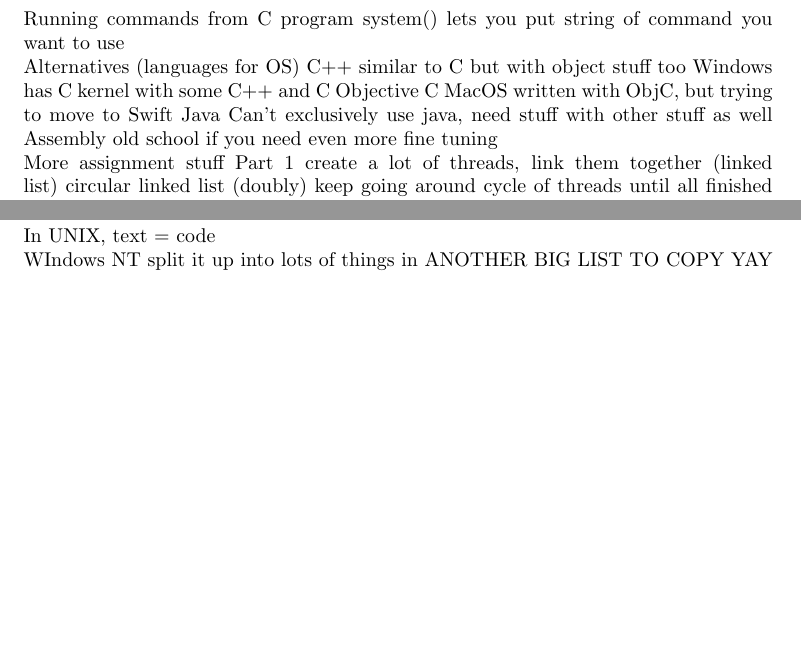
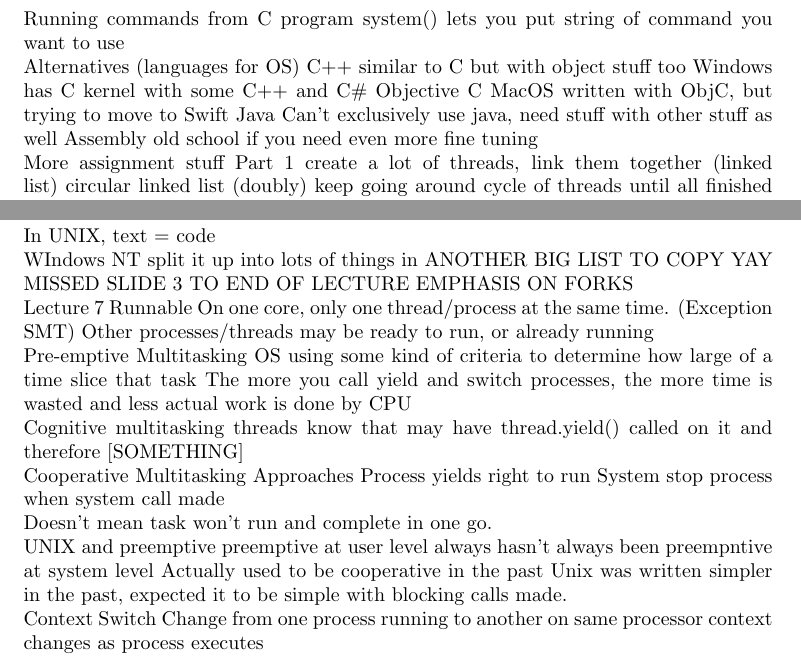
Before and after one commit to tosw164/University-Notes-SOFTENGpart3, a LaTeX document (SE370_OperatingSystems/SE370_notes.tex): two parts of pages 10 and 11 of 11, joined at a grey line, cut so that both start at the same text, the shorter picture padded with empty space. Compiled offline with pdfLaTeX.

Commit message:
OS - added note to finish Lec6, and started Lec7 roughly

```diff
--- a/SE370_OperatingSystems/SE370_notes.tex
+++ b/SE370_OperatingSystems/SE370_notes.tex
@@ -634,7 +634,7 @@ Week 2 friday
 	Alternatives (languages for OS)
 		C++
 			similar to C but with object stuff too
-			Windows has C kernel with some C++ and C#
+			Windows has C kernel with some C++ and C\#
 		Objective C
 			MacOS written with ObjC, but trying to move to Swift
 		Java
@@ -766,6 +766,40 @@ Lecture 6
 	WIndows NT
 		split it up into lots of things in ANOTHER BIG LIST TO COPY YAY
 
+		MISSED SLIDE 3 TO END OF LECTURE
+			EMPHASIS ON FORKS
+
+Lecture 7
+	Runnable
+		On one core, only one thread/process at the same time. (Exception SMT)
+		Other processes/threads may be ready to run, or already running
+
+	Pre-emptive Multitasking
+		OS using some kind of criteria to determine how large of a time slice that task
+		The more you call yield and switch processes, the more time is wasted and less actual work is done by CPU
+
+		Cognitive multitasking
+			threads know that may have thread.yield() called on it and therefore [SOMETHING]
+
+	Cooperative Multitasking
+		Approaches
+			Process yields right to run
+			System stop process when system call made
+
+		Doesn't mean task won't run and complete in one go.
+
+	UNIX and preemptive
+		preemptive at user level always
+		hasn't always been preempntive at system level
+		Actually used to be cooperative in the past
+		Unix was written simpler in the past, expected it to be simple with blocking calls made.
+
+	Context Switch
+		Change from one process running to another on same processor
+		context changes as process executes
+
+
+
 
 
 
```
Also changed, not shown: SE370_OperatingSystems/SE370_notes.pdf, 2 other files.
